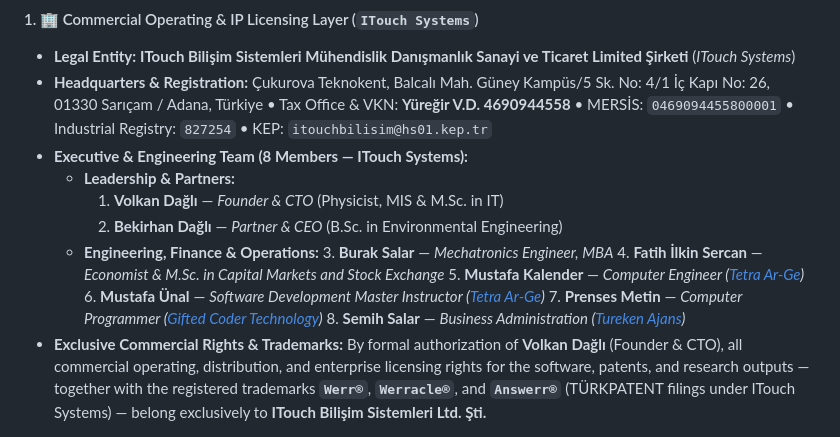
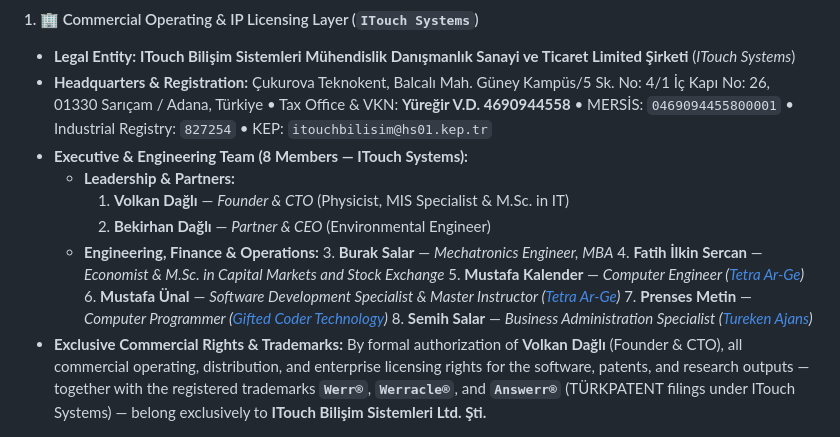
Before and after one commit to pCwOrM/werr, a Markdown page: README.md, the part around the change. Drawn GitHub-style.

Commit message:
docs(governance): refine professional titles for 8-person commercial and engineering team

```diff
--- a/README.md
+++ b/README.md
@@ -967,15 +967,15 @@ The Werr / Werracle / Answerr ecosystem operates under a strict institutional se
 * **Headquarters & Registration:** Çukurova Teknokent, Balcalı Mah. Güney Kampüs/5 Sk. No: 4/1 İç Kapı No: 26, 01330 Sarıçam / Adana, Türkiye • Tax Office & VKN: **Yüreğir V.D. 4690944558** • MERSİS: `0469094455800001` • Industrial Registry: `827254` • KEP: `itouchbilisim@hs01.kep.tr`
 * **Executive & Engineering Team (8 Members — ITouch Systems):**
   * **Leadership & Partners:**
-    1. **Volkan Dağlı** — *Founder & CTO* (Physicist, MIS & M.Sc. in IT)
-    2. **Bekirhan Dağlı** — *Partner & CEO* (B.Sc. in Environmental Engineering)
+    1. **Volkan Dağlı** — *Founder & CTO* (Physicist, MIS Specialist & M.Sc. in IT)
+    2. **Bekirhan Dağlı** — *Partner & CEO* (Environmental Engineer)
   * **Engineering, Finance & Operations:**
     3. **Burak Salar** — *Mechatronics Engineer, MBA*
     4. **Fatih İlkin Sercan** — *Economist & M.Sc. in Capital Markets and Stock Exchange*
     5. **Mustafa Kalender** — *Computer Engineer ([Tetra Ar-Ge](https://tetraarge.com.tr/))*
-    6. **Mustafa Ünal** — *Software Development Master Instructor ([Tetra Ar-Ge](https://tetraarge.com.tr/))*
+    6. **Mustafa Ünal** — *Software Development Specialist & Master Instructor ([Tetra Ar-Ge](https://tetraarge.com.tr/))*
     7. **Prenses Metin** — *Computer Programmer ([Gifted Coder Technology](https://giftedcodertechnology.com.tr/))*
-    8. **Semih Salar** — *Business Administration ([Tureken Ajans](https://tureken.com/))*
+    8. **Semih Salar** — *Business Administration Specialist ([Tureken Ajans](https://tureken.com/))*
 * **Exclusive Commercial Rights & Trademarks:** By formal authorization of **Volkan Dağlı** (Founder & CTO), all commercial operating, distribution, and enterprise licensing rights for the software, patents, and research outputs — together with the registered trademarks **`Werr®`**, **`Werracle®`**, and **`Answerr®`** (TÜRKPATENT filings under ITouch Systems) — belong exclusively to **ITouch Bilişim Sistemleri Ltd. Şti.**
 
 #### 2. 🎓 Academic Research & Patent Authorship Layer
```
Also changed, not shown: README_TR.md (+3 -3 lines).
